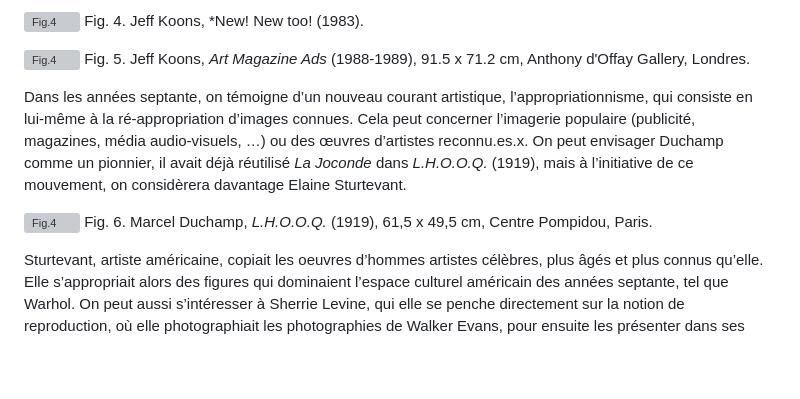
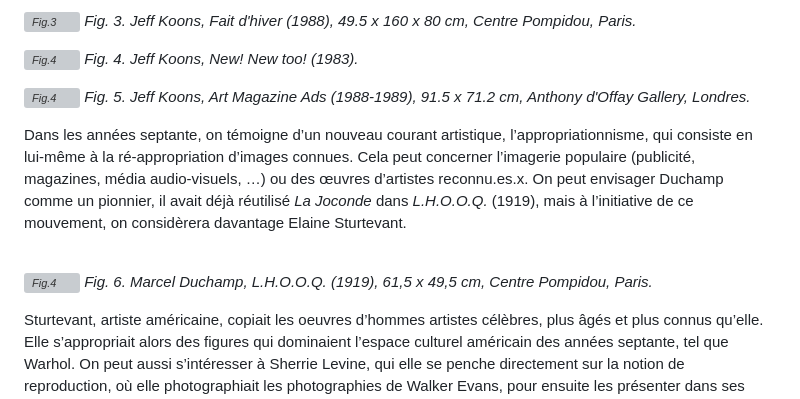
Before and after one commit to zoegtlupl/compositions.be, a Markdown page: pages/image_nostalgie_et_appropriation.md, the part around one of its changes. GitHub-like rendering; blank space fills up the shorter version; grey boxes are pictures that could not be loaded.

```diff
--- a/pages/image_nostalgie_et_appropriation.md
+++ b/pages/image_nostalgie_et_appropriation.md
@@ -41,12 +42,15 @@ Je crois que Koons a un rapport assez fort à la nostalgie. Quand il réutilise
 
-![Fig.4](https://uploads8.wikiart.org/00422/images/jeff-koons/large-the-new-e-2013-0023-new-new-too.jpg!Large.jpg) Fig. 4. Jeff Koons, *New! New too! (1983).
+*![Fig.3](https://uploads8.wikiart.org/00422/images/jeff-koons/2b7865b24dcf3607037b8fba6936c933-f713.jpg!Large.jpg) Fig. 3. Jeff Koons, *Fait d'hiver* (1988), 49.5 x 160 x 80 cm, Centre Pompidou, Paris.*
 
-![Fig.4](https://media.tate.org.uk/art/images/work/AR/AR00081_10.jpg) Fig. 5. Jeff Koons, *Art Magazine Ads* (1988-1989), 91.5 x 71.2 cm, Anthony d'Offay Gallery, Londres.
+*![Fig.4](https://uploads8.wikiart.org/00422/images/jeff-koons/large-the-new-e-2013-0023-new-new-too.jpg!Large.jpg) Fig. 4. Jeff Koons, *New! New too!* (1983).*
+
+*![Fig.4](https://media.tate.org.uk/art/images/work/AR/AR00081_10.jpg) Fig. 5. Jeff Koons, *Art Magazine Ads* (1988-1989), 91.5 x 71.2 cm, Anthony d'Offay Gallery, Londres.*
 
 Dans les années septante, on témoigne d’un nouveau courant artistique, l’appropriationnisme, qui consiste en lui-même à la ré-appropriation d’images connues. Cela peut concerner l’imagerie populaire (publicité, magazines, média audio-visuels, …) ou des œuvres d’artistes reconnu.es.x. On peut envisager Duchamp comme un pionnier, il avait déjà réutilisé *La Joconde* dans *L.H.O.O.Q.* (1919), mais à l’initiative de ce mouvement, on considèrera davantage Elaine Sturtevant.
+
 <br>
 
-![Fig.4](https://www.singulart.com/blog/wp-content/uploads/2020/05/lhooq.jpg) Fig. 6. Marcel Duchamp, *L.H.O.O.Q.* (1919), 61,5 x 49,5 cm, Centre Pompidou, Paris.
+*![Fig.4](https://www.singulart.com/blog/wp-content/uploads/2020/05/lhooq.jpg) Fig. 6. Marcel Duchamp, *L.H.O.O.Q.* (1919), 61,5 x 49,5 cm, Centre Pompidou, Paris.*
 
 
 Sturtevant, artiste américaine, copiait les oeuvres d’hommes artistes célèbres, plus âgés et plus connus qu’elle. Elle s’appropriait alors des figures qui dominaient l’espace culturel américain des années septante, tel que Warhol. On peut aussi s’intéresser à Sherrie Levine, qui elle se penche directement sur la notion de reproduction, où elle photographiait les photographies de Walker Evans, pour ensuite les présenter dans ses expositions, toujours en citant l’artiste. Ces pratiques de ré-utilisation d’œuvres ne sont pas du plagiat (les artistes des œuvres originales sont à chaque fois cités) mais pose quand même la question de la propriété artistique et intellectuelle.
```
Also changed, not shown: other parts of pages/image_nostalgie_et_appropriation.md (+9 -8 lines).
